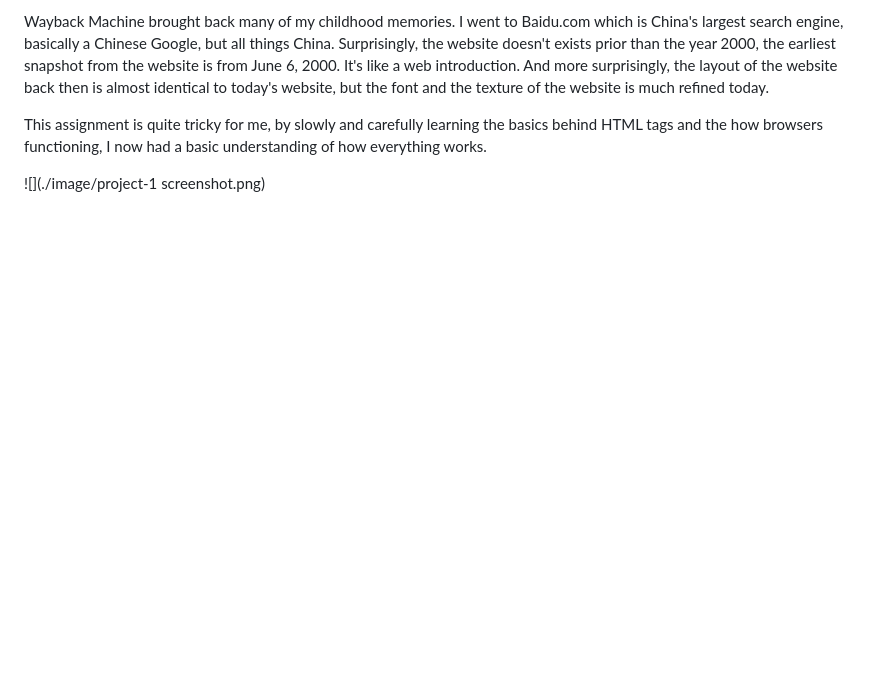
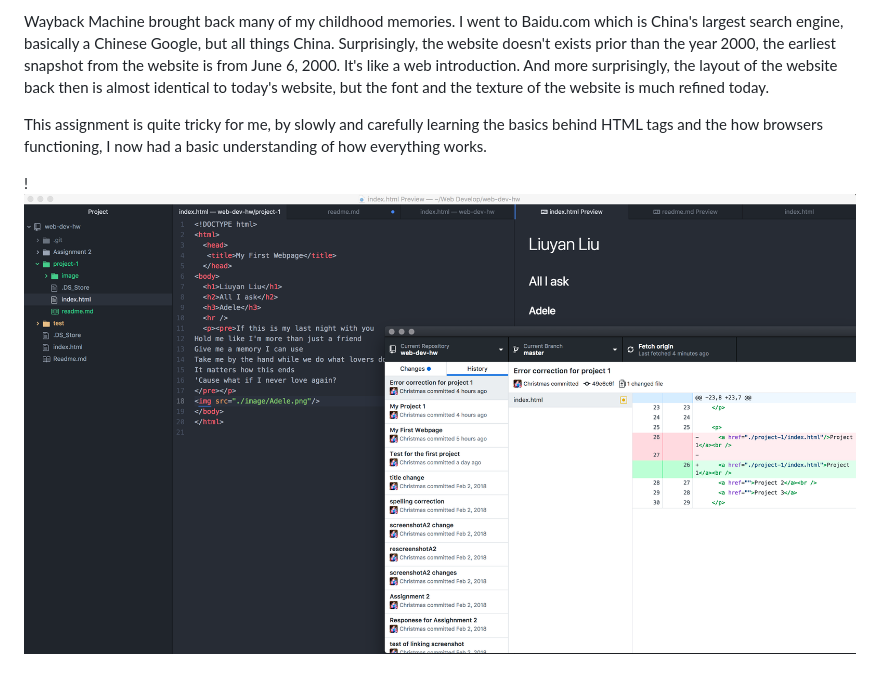
Before and after one commit to ChristmasLeon/web-dev-hw, a Markdown page: project-1/readme.md, the part around the change. GitHub-like rendering; blank space fills up the shorter version.

Commit message:
readme image reupload

```diff
--- a/project-1/readme.md
+++ b/project-1/readme.md
@@ -12,4 +12,4 @@ Wayback Machine brought back many of my childhood memories. I went to Baidu.com
 
 This assignment is quite tricky for me, by slowly and carefully learning the basics behind HTML tags and the how browsers functioning, I now had a basic understanding of how everything works.
 
-![](./image/project-1 screenshot.png)
+!![Work Flow Screenshot](./image/project-1ss.png/)
```
Also changed, not shown: project-1/image/project-1ss.png (renamed from project-1/image/project-1 screenshot.png).
